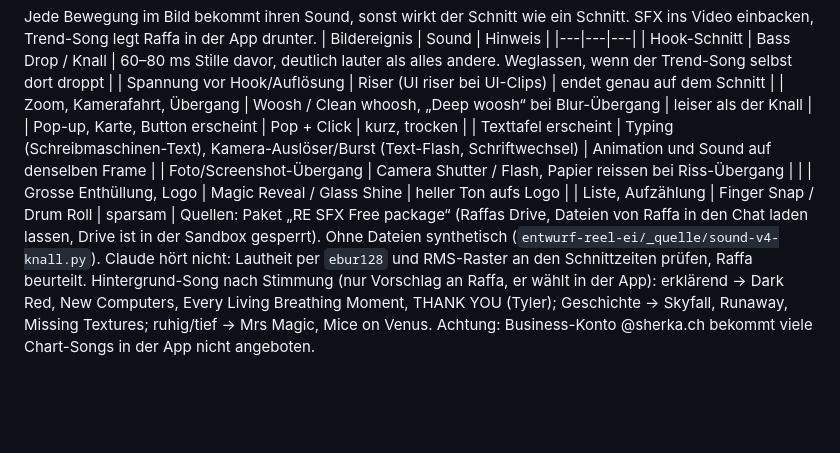
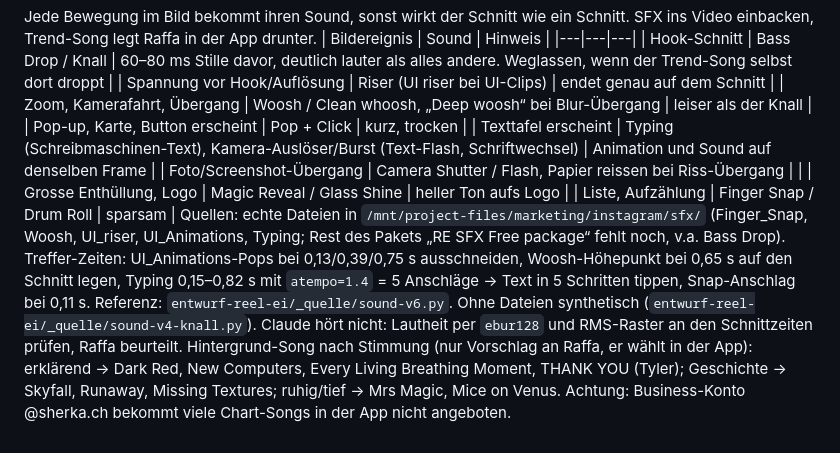
Before and after one commit to rafaa2503/claude-skills, a Markdown page: code-video/SKILL.md, the part around the change. Rendered like a GitHub page; blank space fills up the shorter version.

Commit message:
code-video §13: echte SFX-Bibliothek + Trefferzeiten
Co-Authored-By: Claude Opus 5.5 (1M context) <noreply@anthropic.com>
Claude-Session: https://claude.ai/code/session_01VJn5Kft4nk8pTnwFHNfaqh

```diff
--- a/code-video/SKILL.md
+++ b/code-video/SKILL.md
@@ -163,5 +163,5 @@ Jede Bewegung im Bild bekommt ihren Sound, sonst wirkt der Schnitt wie ein Schni
 | Foto/Screenshot-Übergang | Camera Shutter / Flash, Papier reissen bei Riss-Übergang | |
 | Grosse Enthüllung, Logo | Magic Reveal / Glass Shine | heller Ton aufs Logo |
 | Liste, Aufzählung | Finger Snap / Drum Roll | sparsam |
-Quellen: Paket „RE SFX Free package“ (Raffas Drive, Dateien von Raffa in den Chat laden lassen, Drive ist in der Sandbox gesperrt). Ohne Dateien synthetisch (`entwurf-reel-ei/_quelle/sound-v4-knall.py`). Claude hört nicht: Lautheit per `ebur128` und RMS-Raster an den Schnittzeiten prüfen, Raffa beurteilt.
+Quellen: echte Dateien in `/mnt/project-files/marketing/instagram/sfx/` (Finger_Snap, Woosh, UI_riser, UI_Animations, Typing; Rest des Pakets „RE SFX Free package“ fehlt noch, v.a. Bass Drop). Treffer-Zeiten: UI_Animations-Pops bei 0,13/0,39/0,75 s ausschneiden, Woosh-Höhepunkt bei 0,65 s auf den Schnitt legen, Typing 0,15–0,82 s mit `atempo=1.4` = 5 Anschläge → Text in 5 Schritten tippen, Snap-Anschlag bei 0,11 s. Referenz: `entwurf-reel-ei/_quelle/sound-v6.py`. Ohne Dateien synthetisch (`entwurf-reel-ei/_quelle/sound-v4-knall.py`). Claude hört nicht: Lautheit per `ebur128` und RMS-Raster an den Schnittzeiten prüfen, Raffa beurteilt.
 Hintergrund-Song nach Stimmung (nur Vorschlag an Raffa, er wählt in der App): erklärend → Dark Red, New Computers, Every Living Breathing Moment, THANK YOU (Tyler); Geschichte → Skyfall, Runaway, Missing Textures; ruhig/tief → Mrs Magic, Mice on Venus. Achtung: Business-Konto @sherka.ch bekommt viele Chart-Songs in der App nicht angeboten.
```
